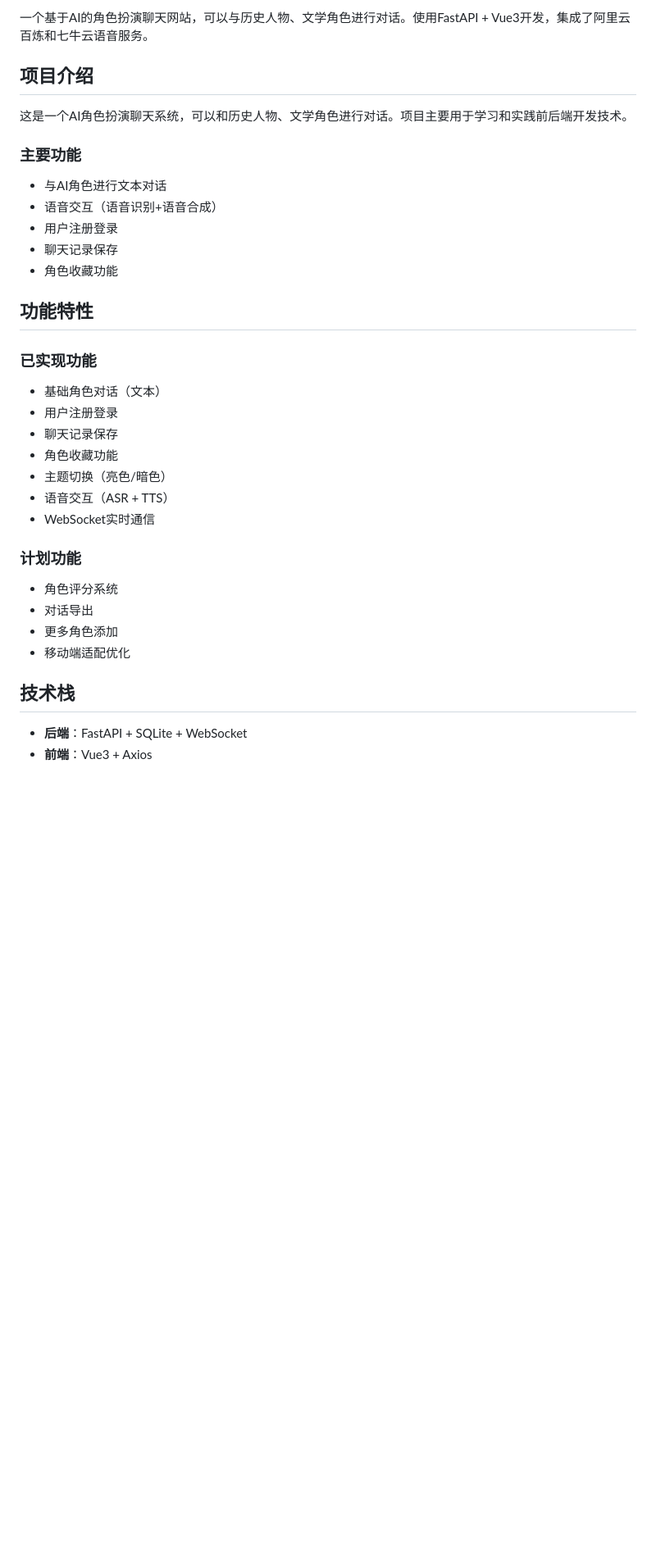
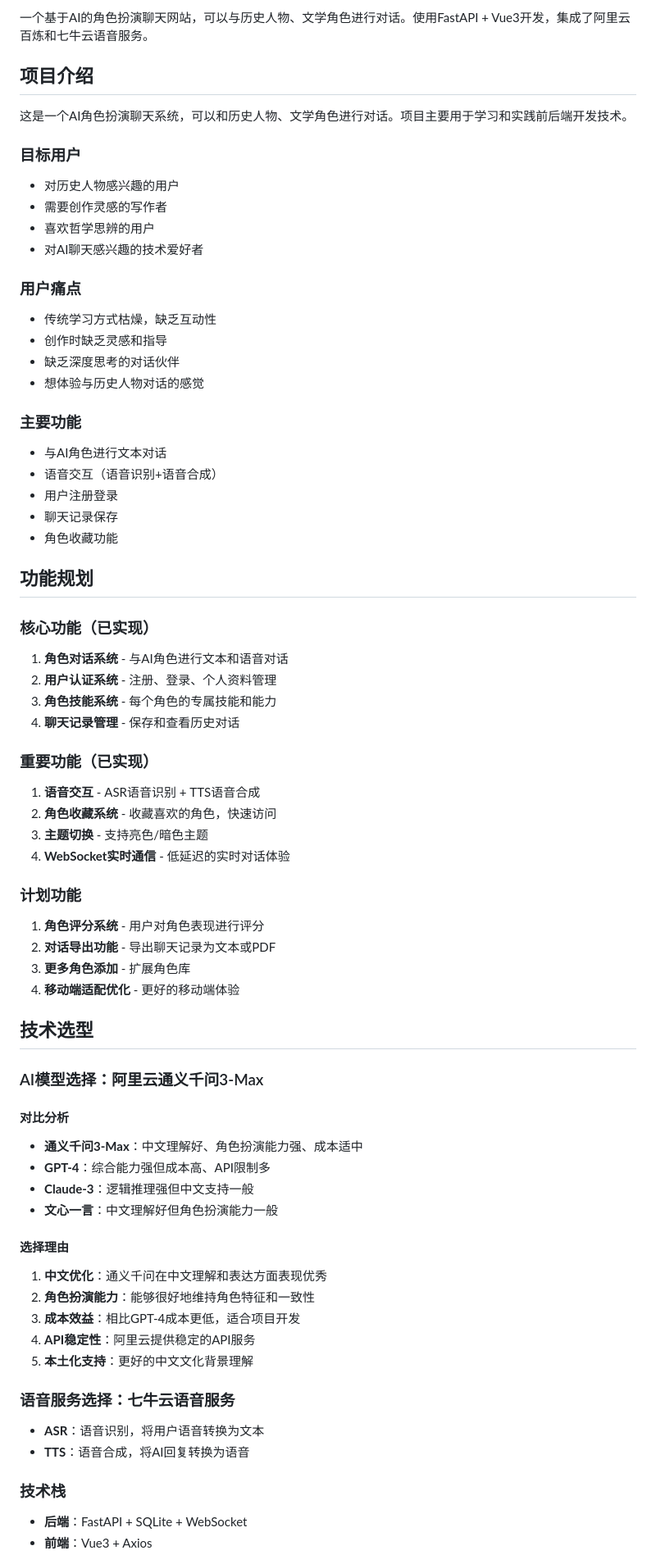
Before and after one commit to echo-c-c/-demo, a Markdown page: README.md, the part around one of its changes. Shown at 82% size. Drawn GitHub-style; blank space fills up the shorter version.

```diff
--- a/README.md
+++ b/README.md
@@ -10,6 +10,18 @@
 
 这是一个AI角色扮演聊天系统，可以和历史人物、文学角色进行对话。项目主要用于学习和实践前后端开发技术。
 
+### 目标用户
+- 对历史人物感兴趣的用户
+- 需要创作灵感的写作者
+- 喜欢哲学思辨的用户
+- 对AI聊天感兴趣的技术爱好者
+
+### 用户痛点
+- 传统学习方式枯燥，缺乏互动性
+- 创作时缺乏灵感和指导
+- 缺乏深度思考的对话伙伴
+- 想体验与历史人物对话的感觉
+
 ### 主要功能
 - 与AI角色进行文本对话
 - 语音交互（语音识别+语音合成）
@@ -17,24 +29,47 @@
 - 聊天记录保存
 - 角色收藏功能
 
-## 功能特性
+## 功能规划
 
-### 已实现功能
-- 基础角色对话（文本）
-- 用户注册登录
-- 聊天记录保存
-- 角色收藏功能
-- 主题切换（亮色/暗色）
-- 语音交互（ASR + TTS）
-- WebSocket实时通信
+### 核心功能（已实现）
+1. **角色对话系统** - 与AI角色进行文本和语音对话
+2. **用户认证系统** - 注册、登录、个人资料管理
+3. **角色技能系统** - 每个角色的专属技能和能力
+4. **聊天记录管理** - 保存和查看历史对话
+
+### 重要功能（已实现）
+1. **语音交互** - ASR语音识别 + TTS语音合成
+2. **角色收藏系统** - 收藏喜欢的角色，快速访问
+3. **主题切换** - 支持亮色/暗色主题
+4. **WebSocket实时通信** - 低延迟的实时对话体验
 
 ### 计划功能
-- 角色评分系统
-- 对话导出
-- 更多角色添加
-- 移动端适配优化
+1. **角色评分系统** - 用户对角色表现进行评分
+2. **对话导出功能** - 导出聊天记录为文本或PDF
+3. **更多角色添加** - 扩展角色库
+4. **移动端适配优化** - 更好的移动端体验
 
-## 技术栈
+## 技术选型
 
+### AI模型选择：阿里云通义千问3-Max
+
+#### 对比分析
+- **通义千问3-Max**：中文理解好、角色扮演能力强、成本适中
+- **GPT-4**：综合能力强但成本高、API限制多
+- **Claude-3**：逻辑推理强但中文支持一般
+- **文心一言**：中文理解好但角色扮演能力一般
+
+#### 选择理由
+1. **中文优化**：通义千问在中文理解和表达方面表现优秀
+2. **角色扮演能力**：能够很好地维持角色特征和一致性
+3. **成本效益**：相比GPT-4成本更低，适合项目开发
+4. **API稳定性**：阿里云提供稳定的API服务
+5. **本土化支持**：更好的中文文化背景理解
+
+### 语音服务选择：七牛云语音服务
+- **ASR**：语音识别，将用户语音转换为文本
+- **TTS**：语音合成，将AI回复转换为语音
+
+### 技术栈
 - **后端**：FastAPI + SQLite + WebSocket
 - **前端**：Vue3 + Axios
```
Also changed, not shown: other parts of README.md (+62 -22 lines).
